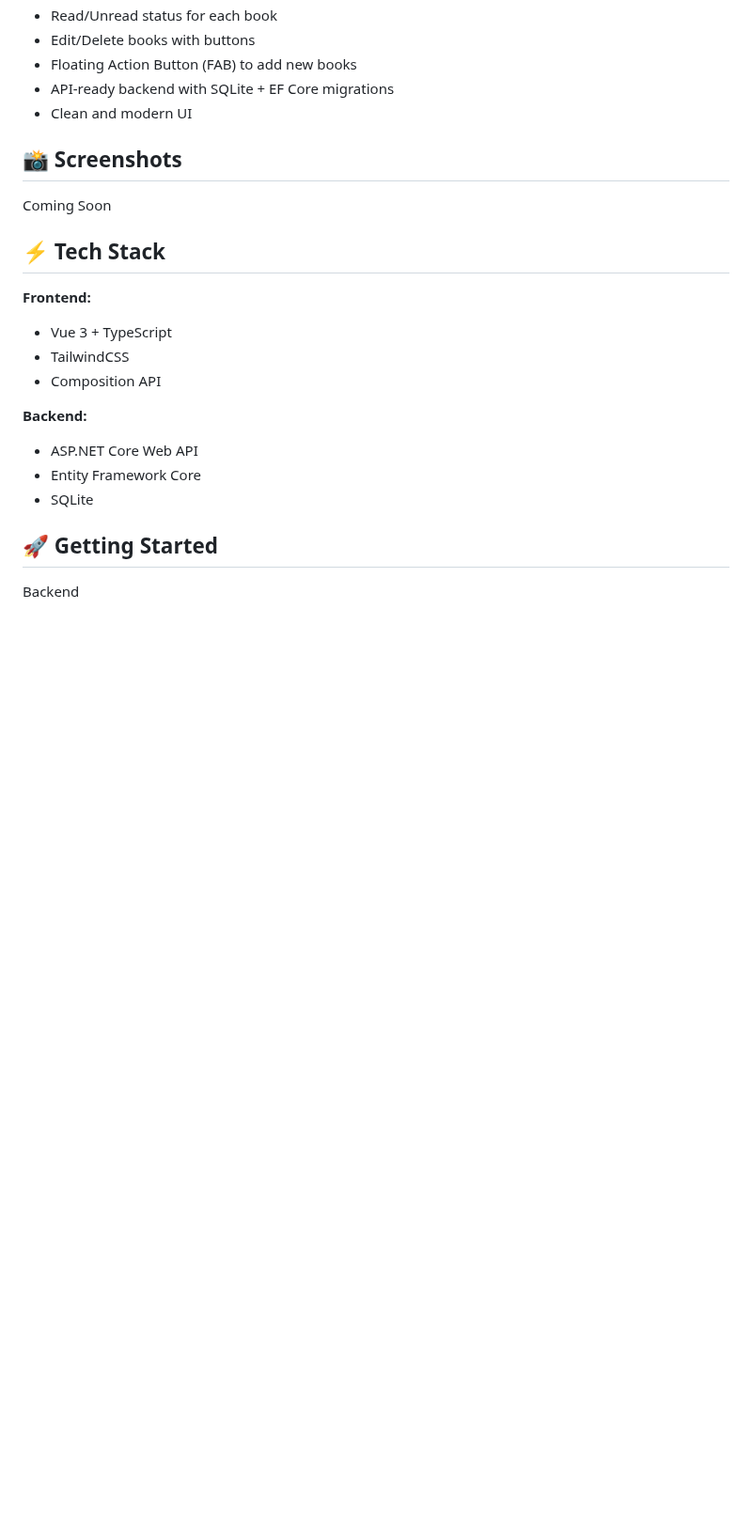
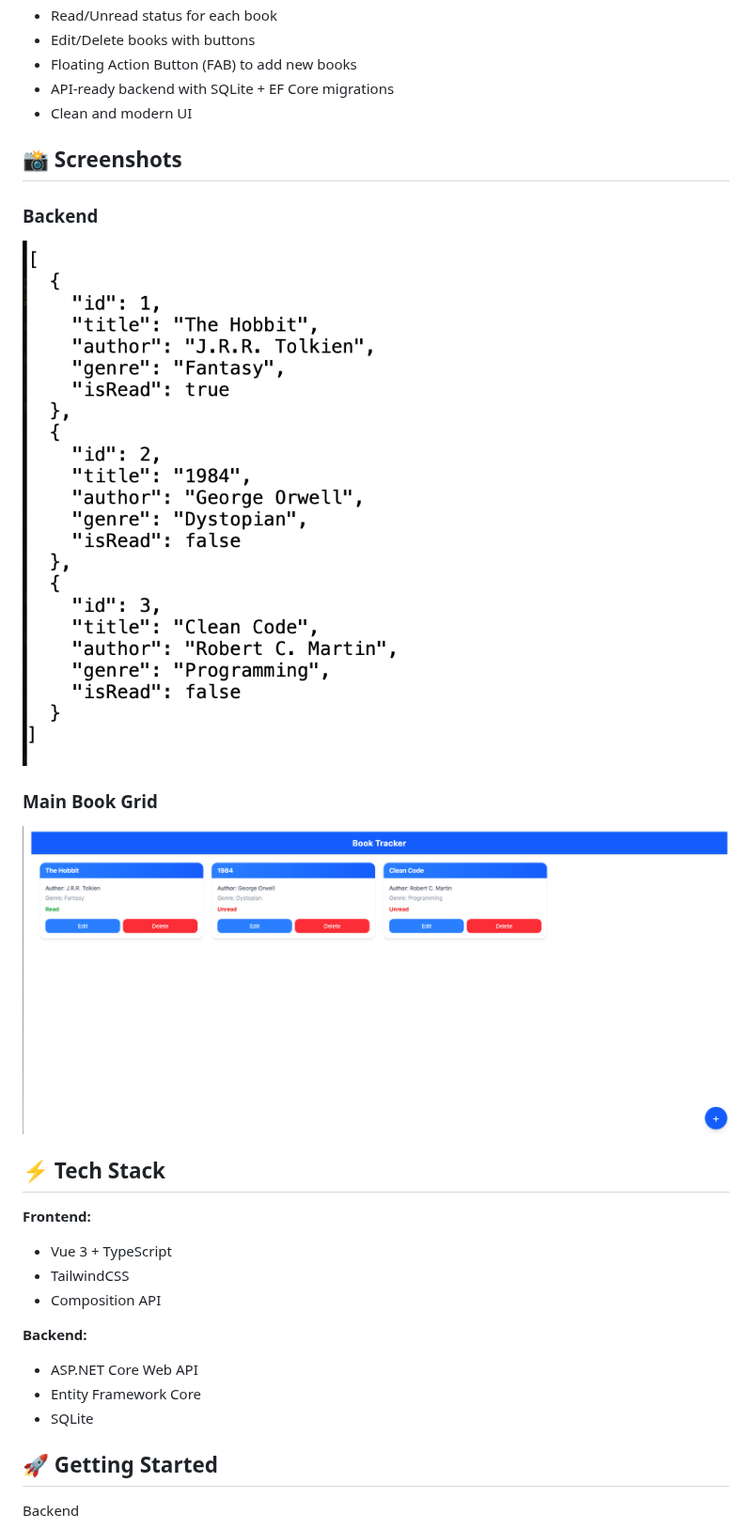
Before and after one commit to iNoles/BookTracker, a Markdown page: README.md, the part around the change. Shown at 94% size. GitHub-like rendering; pictures changed too: screenshots/backend.png (added), screenshots/main-grid.png (added); blank space fills up the shorter version.

Commit message:
add screenshots

```diff
--- a/README.md
+++ b/README.md
@@ -19,7 +19,11 @@ A full-stack book tracker built with Vue 3, TypeScript, TailwindCSS for the fron
 
 ## 📸 Screenshots
 
-Coming Soon
+### Backend
+![Backend](screenshots/backend.png)
+
+### Main Book Grid
+![Book Grid](screenshots/main-grid.png)
 
 ## ⚡ Tech Stack
 
```
Also changed, not shown: 3 other files.
